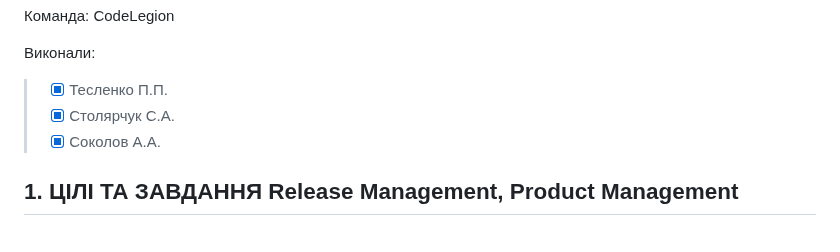
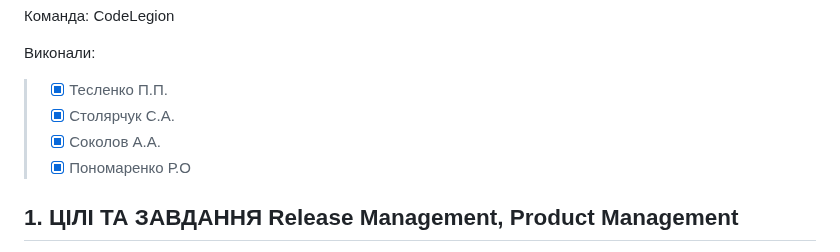
Before and after one commit to TeslenkoPavlo/SE-practice, a Markdown page: docs/1.Envisioning/Структура проекту.md, the part around the change. Rendered like a GitHub page.

```diff
--- a/docs/1.Envisioning/Структура проекту.md
+++ b/docs/1.Envisioning/Структура проекту.md
@@ -10,6 +10,7 @@
 >- [x] Тесленко П.П.
 >- [x] Столярчук С.А.
 >- [x] Cоколов А.А.
+>- [x] Пономаренко Р.О
 
 ## **1. ЦІЛІ ТА ЗАВДАННЯ** Release Management, Product Management
 
```
